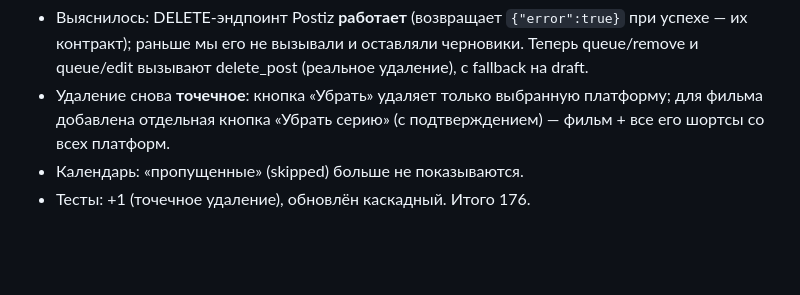
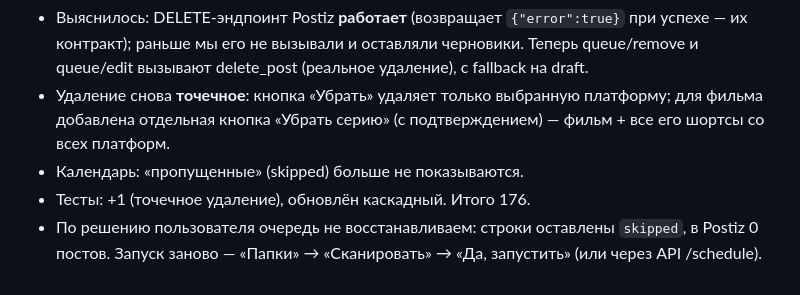
Before and after one commit to cryptoigor007/postiz-orchestrator, a Markdown page: docs/SESSION_LOG.md, the part around the change. GitHub-like rendering; blank space fills up the shorter version.

Commit message:
docs: queue left empty per user decision

```diff
--- a/docs/SESSION_LOG.md
+++ b/docs/SESSION_LOG.md
@@ -285,3 +285,5 @@
   отдельная кнопка «Убрать серию» (с подтверждением) — фильм + все его шортсы со всех платформ.
 - Календарь: «пропущенные» (skipped) больше не показываются.
 - Тесты: +1 (точечное удаление), обновлён каскадный. Итого 176.
+- По решению пользователя очередь не восстанавливаем: строки оставлены `skipped`, в Postiz 0 постов.
+  Запуск заново — «Папки» → «Сканировать» → «Да, запустить» (или через API /schedule).
```
